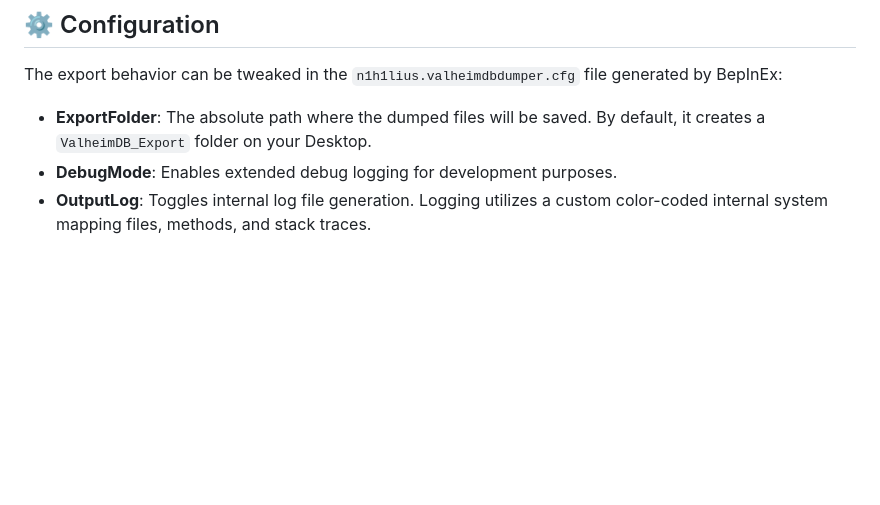
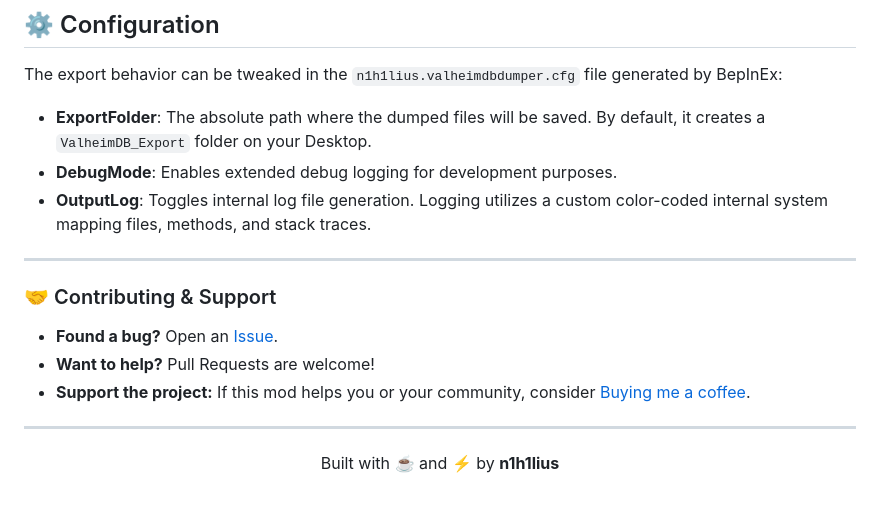
Before and after one commit to n1h1lius/Valheim-DB-Dumper, a Markdown page: README.md, the part around the change. Rendered like a GitHub page; blank space fills up the shorter version.

```diff
--- a/README.md
+++ b/README.md
@@ -108,3 +108,17 @@ The export behavior can be tweaked in the `n1h1lius.valheimdbdumper.cfg` file ge
 * **ExportFolder**: The absolute path where the dumped files will be saved. By default, it creates a `ValheimDB_Export` folder on your Desktop.
 * **DebugMode**: Enables extended debug logging for development purposes.
 * **OutputLog**: Toggles internal log file generation. Logging utilizes a custom color-coded internal system mapping files, methods, and stack traces.
+
+---
+
+### 🤝 Contributing & Support
+
+* **Found a bug?** Open an [Issue](https://github.com/n1h1lius/Valheim-DB-Dumper/issues).
+* **Want to help?** Pull Requests are welcome!
+* **Support the project:** If this mod helps you or your community, consider [Buying me a coffee](https://ko-fi.com/n1h1lius).
+
+---
+
+<p align="center">
+  Built with ☕ and ⚡ by <b>n1h1lius</b>
+</p>
```
